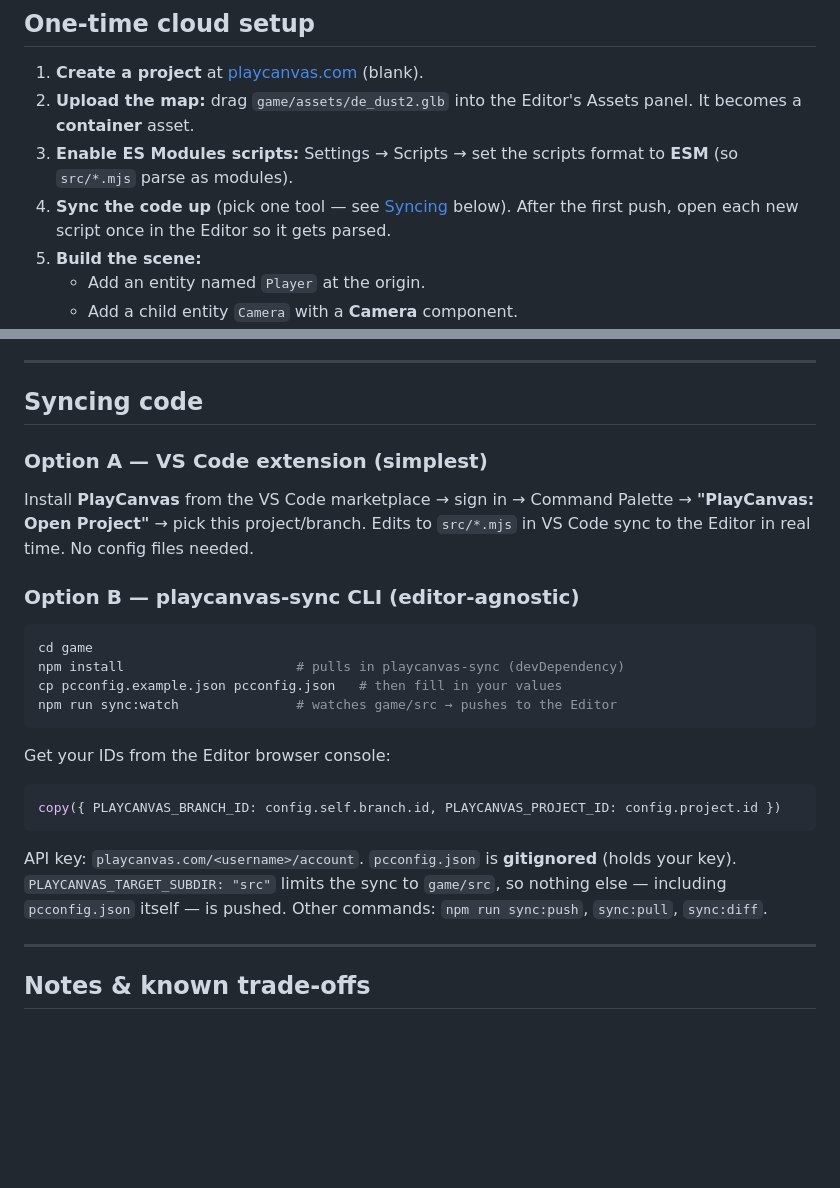
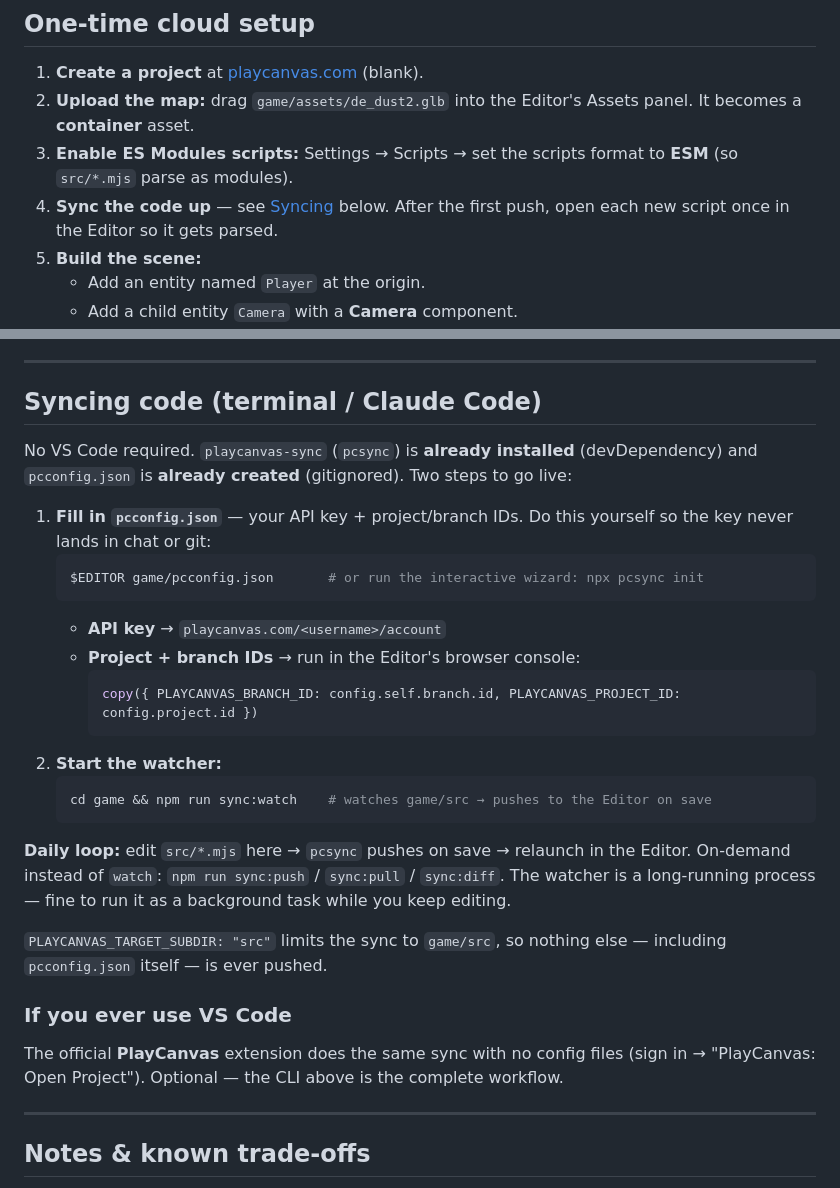
Before and after one commit to self-reality/histoty-pavilion, a Markdown page: game/EDITOR-SETUP.md, 2 parts joined by grey strips. Rendered like a GitHub page; blank space fills up the shorter version.

Commit message:
Doc: lead with the terminal/pcsync sync path (no VS Code needed)
Co-Authored-By: Claude Opus 4.8 <noreply@anthropic.com>

````diff
--- a/game/EDITOR-SETUP.md
+++ b/game/EDITOR-SETUP.md
@@ -24,8 +24,8 @@ Editor project. `standalone/`, `index.html`, `lib/`, `assets/`, `tests/` never s
    It becomes a **container** asset.
 3. **Enable ES Modules scripts:** Settings → Scripts → set the scripts format to
    **ESM** (so `src/*.mjs` parse as modules).
-4. **Sync the code up** (pick one tool — see [Syncing](#syncing-code) below). After the
-   first push, open each new script once in the Editor so it gets parsed.
+4. **Sync the code up** — see [Syncing](#syncing-code-terminal--claude-code) below. After
+   the first push, open each new script once in the Editor so it gets parsed.
 5. **Build the scene:**
    - Add an entity named `Player` at the origin.
    - Add a child entity `Camera` with a **Camera** component.
@@ -55,28 +55,36 @@ Editor project. `standalone/`, `index.html`, `lib/`, `assets/`, `tests/` never s
 
 ---
 
-## Syncing code
+## Syncing code (terminal / Claude Code)
 
-### Option A — VS Code extension (simplest)
-Install **PlayCanvas** from the VS Code marketplace → sign in → Command Palette →
-**"PlayCanvas: Open Project"** → pick this project/branch. Edits to `src/*.mjs` in VS
-Code sync to the Editor in real time. No config files needed.
+No VS Code required. `playcanvas-sync` (`pcsync`) is **already installed** (devDependency)
+and `pcconfig.json` is **already created** (gitignored). Two steps to go live:
 
-### Option B — playcanvas-sync CLI (editor-agnostic)
-```bash
-cd game
-npm install                      # pulls in playcanvas-sync (devDependency)
-cp pcconfig.example.json pcconfig.json   # then fill in your values
-npm run sync:watch               # watches game/src → pushes to the Editor
-```
-Get your IDs from the Editor browser console:
-```js
-copy({ PLAYCANVAS_BRANCH_ID: config.self.branch.id, PLAYCANVAS_PROJECT_ID: config.project.id })
-```
-API key: `playcanvas.com/<username>/account`. `pcconfig.json` is **gitignored** (holds
-your key). `PLAYCANVAS_TARGET_SUBDIR: "src"` limits the sync to `game/src`, so nothing
-else — including `pcconfig.json` itself — is pushed. Other commands: `npm run sync:push`,
-`sync:pull`, `sync:diff`.
+1. **Fill in `pcconfig.json`** — your API key + project/branch IDs. Do this yourself so the
+   key never lands in chat or git:
+   ```bash
+   $EDITOR game/pcconfig.json       # or run the interactive wizard: npx pcsync init
+   ```
+   - **API key** → `playcanvas.com/<username>/account`
+   - **Project + branch IDs** → run in the Editor's browser console:
+     ```js
+     copy({ PLAYCANVAS_BRANCH_ID: config.self.branch.id, PLAYCANVAS_PROJECT_ID: config.project.id })
+     ```
+2. **Start the watcher:**
+   ```bash
+   cd game && npm run sync:watch    # watches game/src → pushes to the Editor on save
+   ```
+
+**Daily loop:** edit `src/*.mjs` here → `pcsync` pushes on save → relaunch in the Editor.
+On-demand instead of `watch`: `npm run sync:push` / `sync:pull` / `sync:diff`. The watcher
+is a long-running process — fine to run it as a background task while you keep editing.
+
+`PLAYCANVAS_TARGET_SUBDIR: "src"` limits the sync to `game/src`, so nothing else — including
+`pcconfig.json` itself — is ever pushed.
+
+### If you ever use VS Code
+The official **PlayCanvas** extension does the same sync with no config files (sign in →
+"PlayCanvas: Open Project"). Optional — the CLI above is the complete workflow.
 
 ---
 
````
